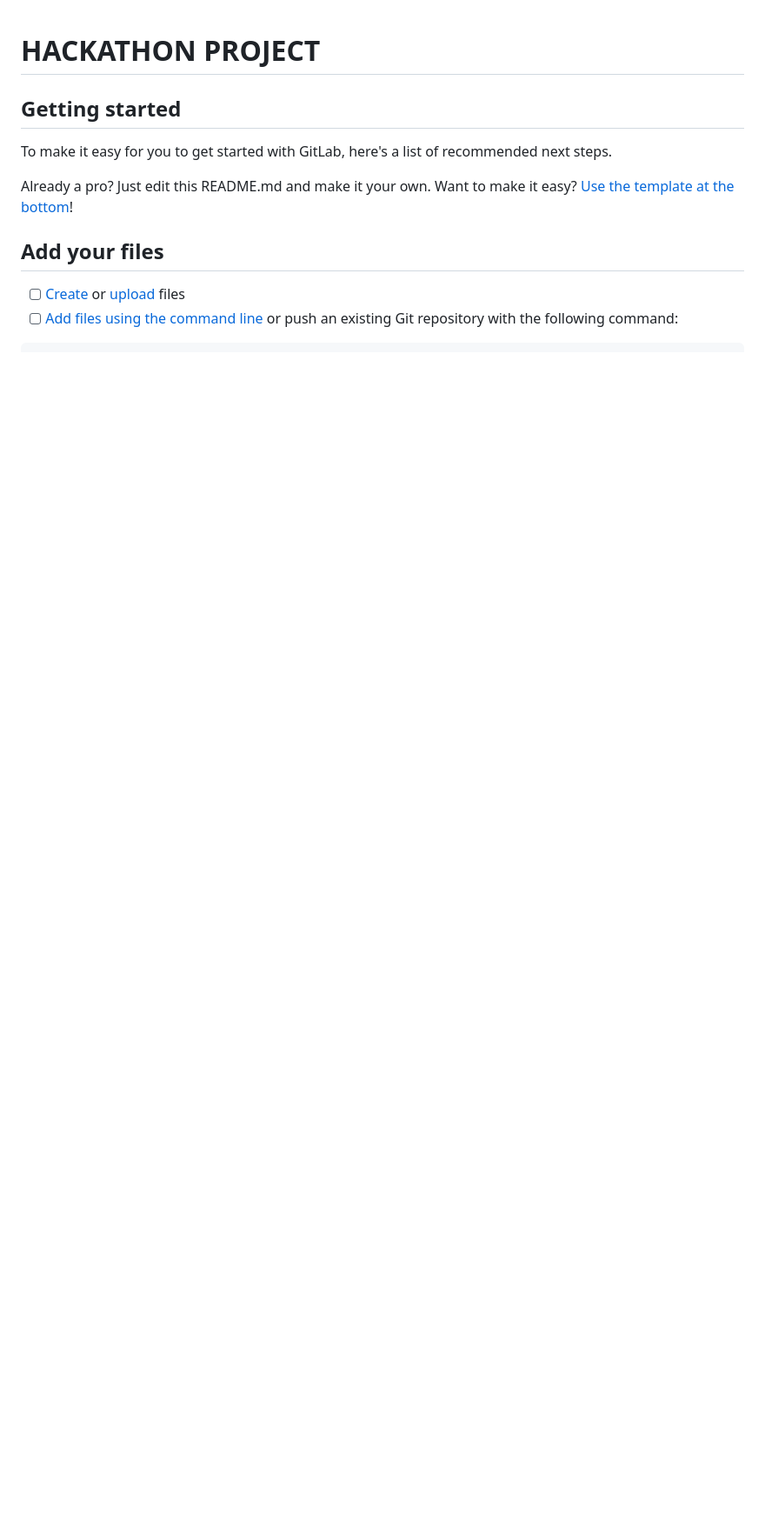
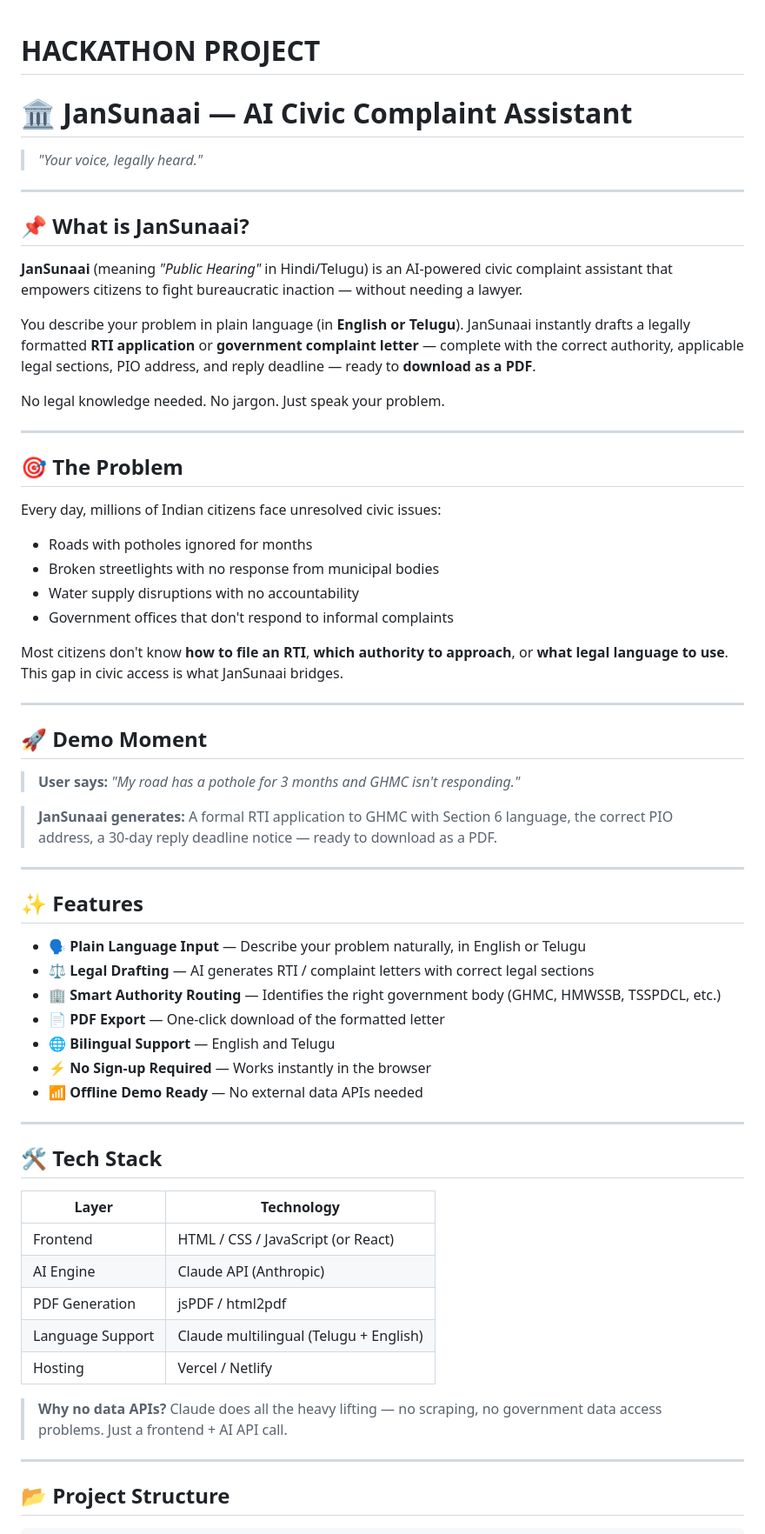
Before and after one commit to anuragsingh70/hackathon, a Markdown page: README.md, the part around one of its changes. Shown at 87% size. Drawn GitHub-style; blank space fills up the shorter version.

````diff
--- a/README.md
+++ b/README.md
@@ -1,16 +1,67 @@
 # HACKATHON PROJECT
 
+# 🏛️ JanSunaai — AI Civic Complaint Assistant
 
+> *"Your voice, legally heard."*
+---
 
-## Getting started
+## 📌 What is JanSunaai?
 
-To make it easy for you to get started with GitLab, here's a list of recommended next steps.
+**JanSunaai** (meaning *"Public Hearing"* in Hindi/Telugu) is an AI-powered civic complaint assistant that empowers citizens to fight bureaucratic inaction — without needing a lawyer.
 
-Already a pro? Just edit this README.md and make it your own. Want to make it easy? [Use the template at the bottom](#editing-this-readme)!
+You describe your problem in plain language (in **English or Telugu**). JanSunaai instantly drafts a legally formatted **RTI application** or **government complaint letter** — complete with the correct authority, applicable legal sections, PIO address, and reply deadline — ready to **download as a PDF**.
 
-## Add your files
+No legal knowledge needed. No jargon. Just speak your problem.
 
-- [ ] [Create](https://docs.gitlab.com/ee/user/project/repository/web_editor.html#create-a-file) or [upload](https://docs.gitlab.com/ee/user/project/repository/web_editor.html#upload-a-file) files
-- [ ] [Add files using the command line](https://docs.gitlab.com/ee/gitlab-basics/add-file.html#add-a-file-using-the-command-line) or push an existing Git repository with the following command:
+---
+
+## 🎯 The Problem
+
+Every day, millions of Indian citizens face unresolved civic issues:
+
+- Roads with potholes ignored for months
+- Broken streetlights with no response from municipal bodies
+- Water supply disruptions with no accountability
+- Government offices that don't respond to informal complaints
+
+Most citizens don't know **how to file an RTI**, **which authority to approach**, or **what legal language to use**. This gap in civic access is what JanSunaai bridges.
+
+---
+
+## 🚀 Demo Moment
+
+> **User says:** *"My road has a pothole for 3 months and GHMC isn't responding."*
+
+> **JanSunaai generates:** A formal RTI application to GHMC with Section 6 language, the correct PIO address, a 30-day reply deadline notice — ready to download as a PDF.
+
+---
+
+## ✨ Features
+
+- 🗣️ **Plain Language Input** — Describe your problem naturally, in English or Telugu
+- ⚖️ **Legal Drafting** — AI generates RTI / complaint letters with correct legal sections
+- 🏢 **Smart Authority Routing** — Identifies the right government body (GHMC, HMWSSB, TSSPDCL, etc.)
+- 📄 **PDF Export** — One-click download of the formatted letter
+- 🌐 **Bilingual Support** — English and Telugu
+- ⚡ **No Sign-up Required** — Works instantly in the browser
+- 📶 **Offline Demo Ready** — No external data APIs needed
+
+---
+
+## 🛠️ Tech Stack
+
+| Layer | Technology |
+|-------|-----------|
+| Frontend | HTML / CSS / JavaScript (or React) |
+| AI Engine | Claude API (Anthropic) |
+| PDF Generation | jsPDF / html2pdf |
+| Language Support | Claude multilingual (Telugu + English) |
+| Hosting | Vercel / Netlify |
+
+> **Why no data APIs?** Claude does all the heavy lifting — no scraping, no government data access problems. Just a frontend + AI API call.
+
+---
+
+## 📂 Project Structure
 
 ```
````
Also changed, not shown: other parts of README.md (+50 -52 lines).
